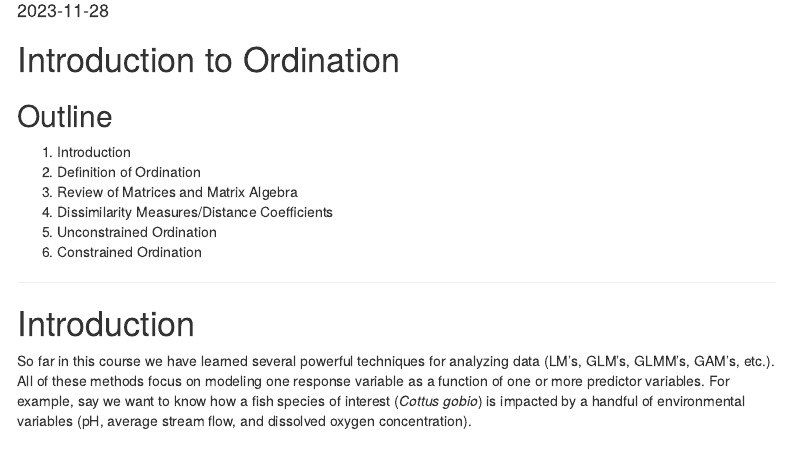
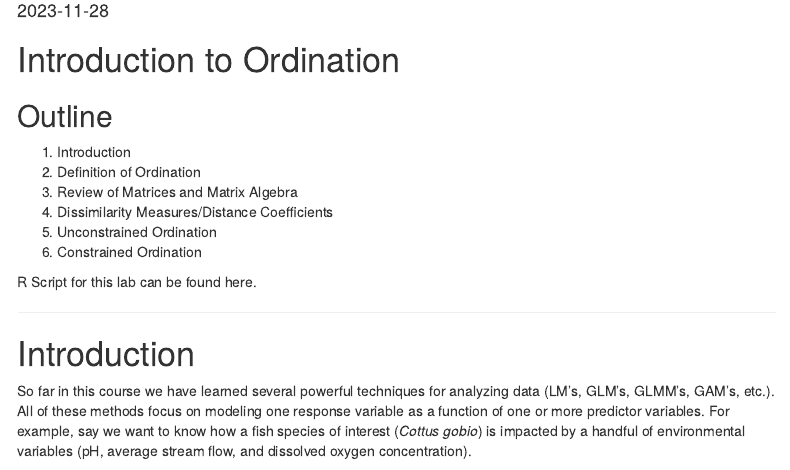
Before and after one commit to kierstinacuna/NRES746_Project, an R Markdown document (Lecture_markdown.Rmd): the page in a window 1100 px wide, from 100 px down. Rendered offline with R 4.5, knitr and Pandoc, with nearby package versions; some code elsewhere in the file could not run offline; menus at the side of the page are left out.

Commit message:
adding a sentence for r script

```diff
--- a/Lecture_markdown.Rmd
+++ b/Lecture_markdown.Rmd
@@ -24,6 +24,8 @@ knitr::opts_chunk$set(echo = TRUE)
 4.  Dissimilarity Measures/Distance Coefficients
 5.  Unconstrained Ordination
 6.  Constrained Ordination
+
+R Script for this lab can be found here.
 
 ------------------------------------------------------------------------
 
```
Also changed, not shown: Lecture_markdown.html.
